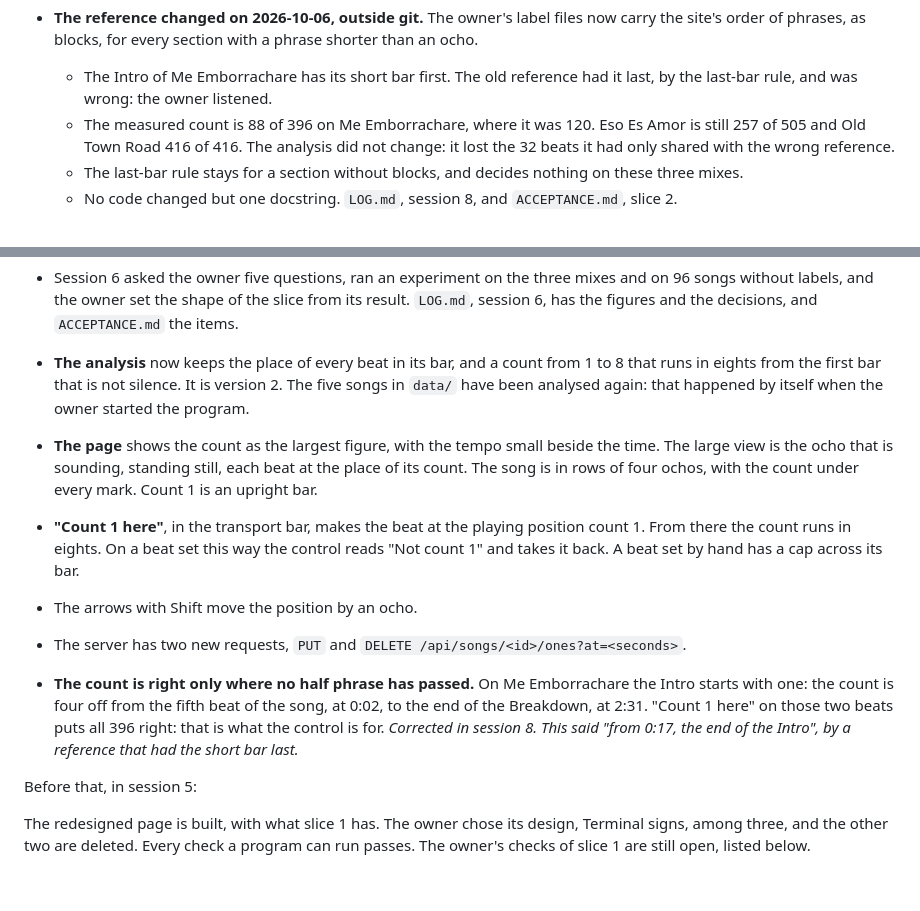
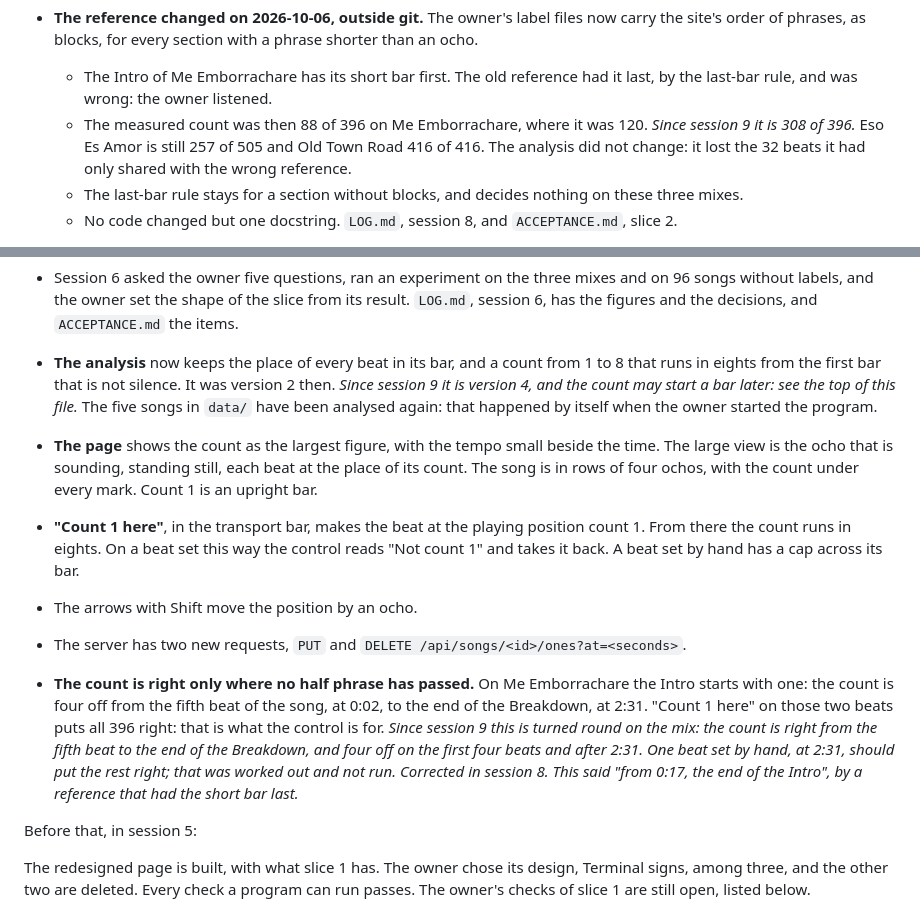
Before and after one commit to fcanela/bachata-sections-ai-practice, a Markdown page: NEXT.md, 2 parts joined by grey strips. Drawn GitHub-style; blank space fills up the shorter version.

Commit message:
Bring three older statements about the mix and the version up to date

```diff
--- a/NEXT.md
+++ b/NEXT.md
@@ -33,7 +33,7 @@ Slice 2 is built, in the shape the owner gave it in session 6, and the owner has
 
 - **The reference changed on 2026-10-06, outside git.** The owner's label files now carry the site's order of phrases, as blocks, for every section with a phrase shorter than an ocho.
   - The Intro of Me Emborrachare has its short bar first. The old reference had it last, by the last-bar rule, and was wrong: the owner listened.
-  - The measured count is 88 of 396 on Me Emborrachare, where it was 120. Eso Es Amor is still 257 of 505 and Old Town Road 416 of 416. The analysis did not change: it lost the 32 beats it had only shared with the wrong reference.
+  - The measured count was then 88 of 396 on Me Emborrachare, where it was 120. *Since session 9 it is 308 of 396.* Eso Es Amor is still 257 of 505 and Old Town Road 416 of 416. The analysis did not change: it lost the 32 beats it had only shared with the wrong reference.
   - The last-bar rule stays for a section without blocks, and decides nothing on these three mixes.
   - No code changed but one docstring. `LOG.md`, session 8, and `ACCEPTANCE.md`, slice 2.
 
@@ -52,12 +52,12 @@ Slice 2 is built, in the shape the owner gave it in session 6, and the owner has
   - The owner's five notes for later are under "For later slices".
 
 - Session 6 asked the owner five questions, ran an experiment on the three mixes and on 96 songs without labels, and the owner set the shape of the slice from its result. `LOG.md`, session 6, has the figures and the decisions, and `ACCEPTANCE.md` the items.
-- **The analysis** now keeps the place of every beat in its bar, and a count from 1 to 8 that runs in eights from the first bar that is not silence. It is version 2. The five songs in `data/` have been analysed again: that happened by itself when the owner started the program.
+- **The analysis** now keeps the place of every beat in its bar, and a count from 1 to 8 that runs in eights from the first bar that is not silence. It was version 2 then. *Since session 9 it is version 4, and the count may start a bar later: see the top of this file.* The five songs in `data/` have been analysed again: that happened by itself when the owner started the program.
 - **The page** shows the count as the largest figure, with the tempo small beside the time. The large view is the ocho that is sounding, standing still, each beat at the place of its count. The song is in rows of four ochos, with the count under every mark. Count 1 is an upright bar.
 - **"Count 1 here"**, in the transport bar, makes the beat at the playing position count 1. From there the count runs in eights. On a beat set this way the control reads "Not count 1" and takes it back. A beat set by hand has a cap across its bar.
 - The arrows with Shift move the position by an ocho.
 - The server has two new requests, `PUT` and `DELETE /api/songs/<id>/ones?at=<seconds>`.
-- **The count is right only where no half phrase has passed.** On Me Emborrachare the Intro starts with one: the count is four off from the fifth beat of the song, at 0:02, to the end of the Breakdown, at 2:31. "Count 1 here" on those two beats puts all 396 right: that is what the control is for. *Corrected in session 8. This said "from 0:17, the end of the Intro", by a reference that had the short bar last.*
+- **The count is right only where no half phrase has passed.** On Me Emborrachare the Intro starts with one: the count is four off from the fifth beat of the song, at 0:02, to the end of the Breakdown, at 2:31. "Count 1 here" on those two beats puts all 396 right: that is what the control is for. *Since session 9 this is turned round on the mix: the count is right from the fifth beat to the end of the Breakdown, and four off on the first four beats and after 2:31. One beat set by hand, at 2:31, should put the rest right; that was worked out and not run.* *Corrected in session 8. This said "from 0:17, the end of the Intro", by a reference that had the short bar last.*
 
 Before that, in session 5:
 
```
Also changed, not shown: ACCEPTANCE.md (+1 -1 lines).
